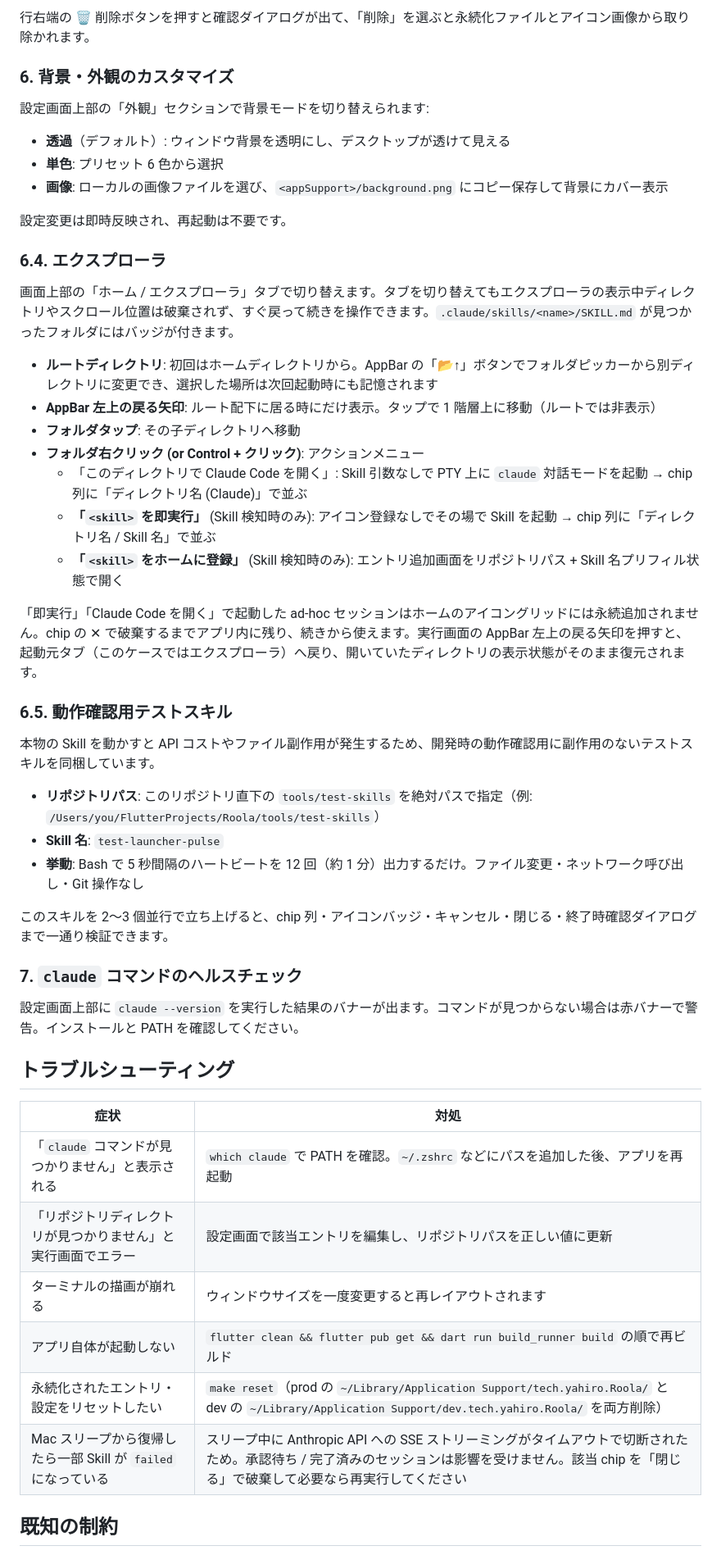
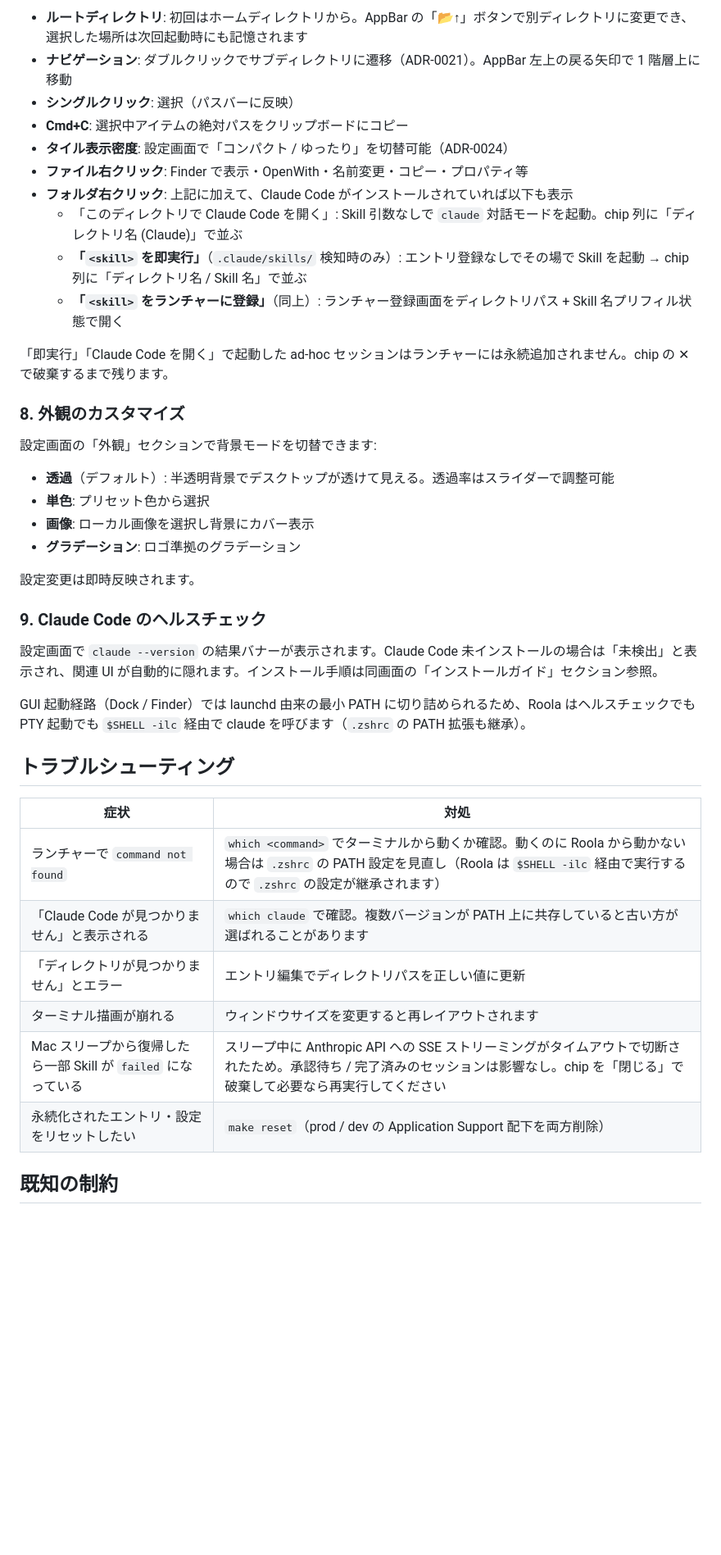
Before and after one commit to yahir0/Roola, a Markdown page: README.md, the part around one of its changes. Shown at 82% size. Drawn GitHub-style; blank space fills up the shorter version.

```diff
--- a/README.md
+++ b/README.md
@@ -110,54 +121,44 @@ PTY 統合のため、通常のターミナルと同じ感覚で操作できま
 
-行右端の 🗑 削除ボタンを押すと確認ダイアログが出て、「削除」を選ぶと永続化ファイルとアイコン画像から取り除かれます。
+- **ルートディレクトリ**: 初回はホームディレクトリから。AppBar の「📂↑」ボタンで別ディレクトリに変更でき、選択した場所は次回起動時にも記憶されます
+- **ナビゲーション**: ダブルクリックでサブディレクトリに遷移（ADR-0021）。AppBar 左上の戻る矢印で 1 階層上に移動
+- **シングルクリック**: 選択（パスバーに反映）
+- **Cmd+C**: 選択中アイテムの絶対パスをクリップボードにコピー
+- **タイル表示密度**: 設定画面で「コンパクト / ゆったり」を切替可能（ADR-0024）
+- **ファイル右クリック**: Finder で表示・OpenWith・名前変更・コピー・プロパティ等
+- **フォルダ右クリック**: 上記に加えて、Claude Code がインストールされていれば以下も表示
+  - 「このディレクトリで Claude Code を開く」: Skill 引数なしで `claude` 対話モードを起動。chip 列に「ディレクトリ名 (Claude)」で並ぶ
+  - **「`<skill>` を即実行」**（`.claude/skills/` 検知時のみ）: エントリ登録なしでその場で Skill を起動 → chip 列に「ディレクトリ名 / Skill 名」で並ぶ
+  - **「`<skill>` をランチャーに登録」**（同上）: ランチャー登録画面をディレクトリパス + Skill 名プリフィル状態で開く
 
-### 6. 背景・外観のカスタマイズ
+「即実行」「Claude Code を開く」で起動した ad-hoc セッションはランチャーには永続追加されません。chip の ✕ で破棄するまで残ります。
 
-設定画面上部の「外観」セクションで背景モードを切り替えられます:
+### 8. 外観のカスタマイズ
 
-- **透過**（デフォルト）: ウィンドウ背景を透明にし、デスクトップが透けて見える
-- **単色**: プリセット 6 色から選択
-- **画像**: ローカルの画像ファイルを選び、`<appSupport>/background.png` にコピー保存して背景にカバー表示
+設定画面の「外観」セクションで背景モードを切替できます:
 
-設定変更は即時反映され、再起動は不要です。
+- **透過**（デフォルト）: 半透明背景でデスクトップが透けて見える。透過率はスライダーで調整可能
+- **単色**: プリセット色から選択
+- **画像**: ローカル画像を選択し背景にカバー表示
+- **グラデーション**: ロゴ準拠のグラデーション
 
-### 6.4. エクスプローラ
+設定変更は即時反映されます。
 
-画面上部の「ホーム / エクスプローラ」タブで切り替えます。タブを切り替えてもエクスプローラの表示中ディレクトリやスクロール位置は破棄されず、すぐ戻って続きを操作できます。`.claude/skills/<name>/SKILL.md` が見つかったフォルダにはバッジが付きます。
+### 9. Claude Code のヘルスチェック
 
-- **ルートディレクトリ**: 初回はホームディレクトリから。AppBar の「📂↑」ボタンでフォルダピッカーから別ディレクトリに変更でき、選択した場所は次回起動時にも記憶されます
-- **AppBar 左上の戻る矢印**: ルート配下に居る時にだけ表示。タップで 1 階層上に移動（ルートでは非表示）
-- **フォルダタップ**: その子ディレクトリへ移動
-- **フォルダ右クリック (or Control + クリック)**: アクションメニュー
-  - 「このディレクトリで Claude Code を開く」: Skill 引数なしで PTY 上に `claude` 対話モードを起動 → chip 列に「ディレクトリ名 (Claude)」で並ぶ
-  - **「`<skill>` を即実行」** (Skill 検知時のみ): アイコン登録なしでその場で Skill を起動 → chip 列に「ディレクトリ名 / Skill 名」で並ぶ
-  - **「`<skill>` をホームに登録」** (Skill 検知時のみ): エントリ追加画面をリポジトリパス + Skill 名プリフィル状態で開く
+設定画面で `claude --version` の結果バナーが表示されます。Claude Code 未インストールの場合は「未検出」と表示され、関連 UI が自動的に隠れます。インストール手順は同画面の「インストールガイド」セクション参照。
 
-「即実行」「Claude Code を開く」で起動した ad-hoc セッションはホームのアイコングリッドには永続追加されません。chip の ✕ で破棄するまでアプリ内に残り、続きから使えます。実行画面の AppBar 左上の戻る矢印を押すと、起動元タブ（このケースではエクスプローラ）へ戻り、開いていたディレクトリの表示状態がそのまま復元されます。
-
-### 6.5. 動作確認用テストスキル
-
-本物の Skill を動かすと API コストやファイル副作用が発生するため、開発時の動作確認用に副作用のないテストスキルを同梱しています。
-
-- **リポジトリパス**: このリポジトリ直下の `tools/test-skills` を絶対パスで指定（例: `/Users/you/FlutterProjects/Roola/tools/test-skills`）
-- **Skill 名**: `test-launcher-pulse`
-- **挙動**: Bash で 5 秒間隔のハートビートを 12 回（約 1 分）出力するだけ。ファイル変更・ネットワーク呼び出し・Git 操作なし
-
-このスキルを 2〜3 個並行で立ち上げると、chip 列・アイコンバッジ・キャンセル・閉じる・終了時確認ダイアログまで一通り検証できます。
-
-### 7. `claude` コマンドのヘルスチェック
-
-設定画面上部に `claude --version` を実行した結果のバナーが出ます。コマンドが見つからない場合は赤バナーで警告。インストールと PATH を確認してください。
+GUI 起動経路（Dock / Finder）では launchd 由来の最小 PATH に切り詰められるため、Roola はヘルスチェックでも PTY 起動でも `$SHELL -ilc` 経由で claude を呼びます（`.zshrc` の PATH 拡張も継承）。
 
 ## トラブルシューティング
 
 | 症状 | 対処 |
 |---|---|
-| 「`claude` コマンドが見つかりません」と表示される | `which claude` で PATH を確認。`~/.zshrc` などにパスを追加した後、アプリを再起動 |
-| 「リポジトリディレクトリが見つかりません」と実行画面でエラー | 設定画面で該当エントリを編集し、リポジトリパスを正しい値に更新 |
-| ターミナルの描画が崩れる | ウィンドウサイズを一度変更すると再レイアウトされます |
-| アプリ自体が起動しない | `flutter clean && flutter pub get && dart run build_runner build` の順で再ビルド |
-| 永続化されたエントリ・設定をリセットしたい | `make reset`（prod の `~/Library/Application Support/tech.yahiro.Roola/` と dev の `~/Library/Application Support/dev.tech.yahiro.Roola/` を両方削除）|
-| Mac スリープから復帰したら一部 Skill が `failed` になっている | スリープ中に Anthropic API への SSE ストリーミングがタイムアウトで切断されたため。承認待ち / 完了済みのセッションは影響を受けません。該当 chip を「閉じる」で破棄して必要なら再実行してください |
+| ランチャーで `command not found` | `which <command>` でターミナルから動くか確認。動くのに Roola から動かない場合は `.zshrc` の PATH 設定を見直し（Roola は `$SHELL -ilc` 経由で実行するので `.zshrc` の設定が継承されます） |
+| 「Claude Code が見つかりません」と表示される | `which claude` で確認。複数バージョンが PATH 上に共存していると古い方が選ばれることがあります |
+| 「ディレクトリが見つかりません」とエラー | エントリ編集でディレクトリパスを正しい値に更新 |
+| ターミナル描画が崩れる | ウィンドウサイズを変更すると再レイアウトされます |
+| Mac スリープから復帰したら一部 Skill が `failed` になっている | スリープ中に Anthropic API への SSE ストリーミングがタイムアウトで切断されたため。承認待ち / 完了済みのセッションは影響なし。chip を「閉じる」で破棄して必要なら再実行してください |
+| 永続化されたエントリ・設定をリセットしたい | `make reset`（prod / dev の Application Support 配下を両方削除） |
 
 ## 既知の制約
 
```
Also changed, not shown: other parts of README.md (+76 -68 lines).
